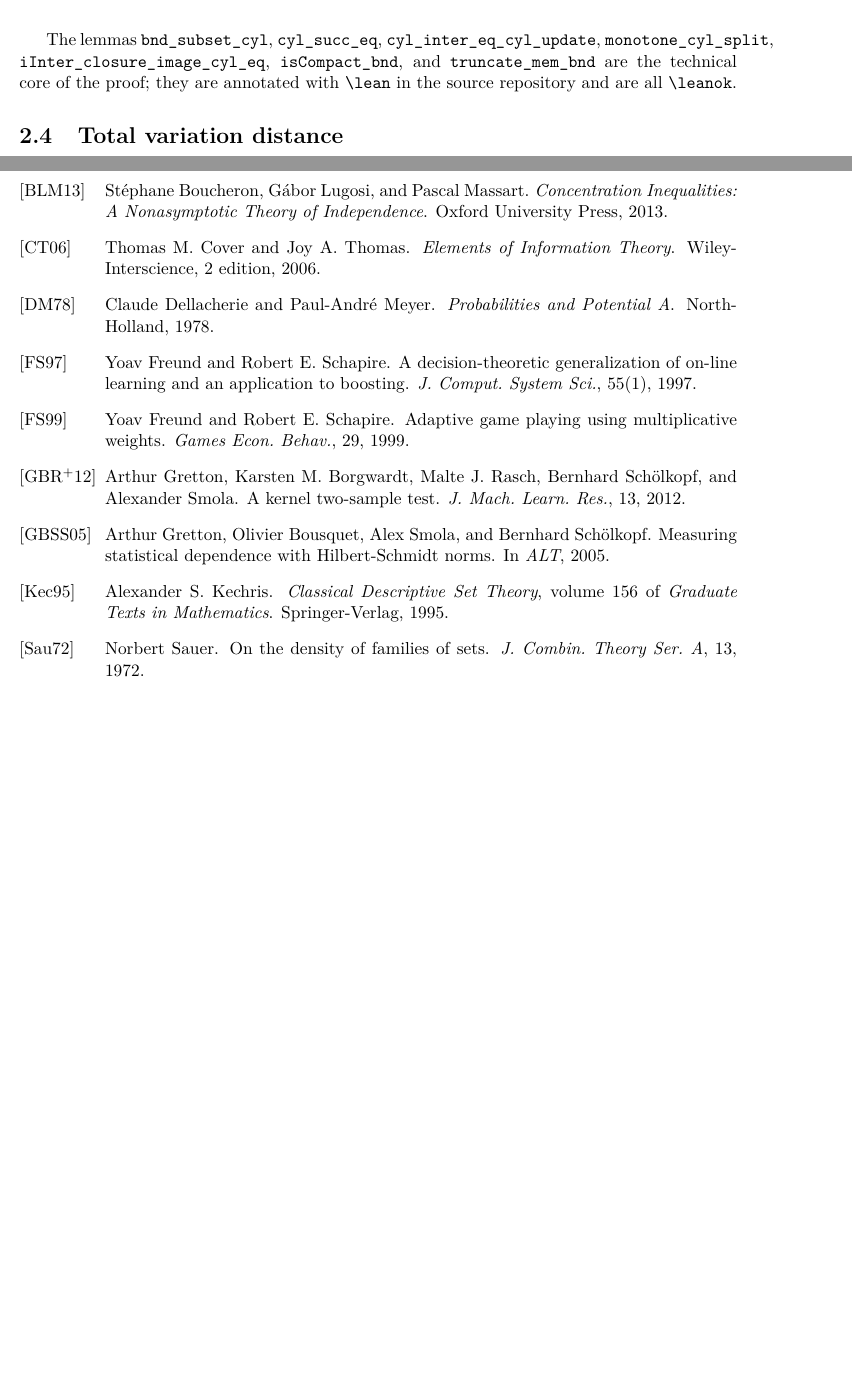
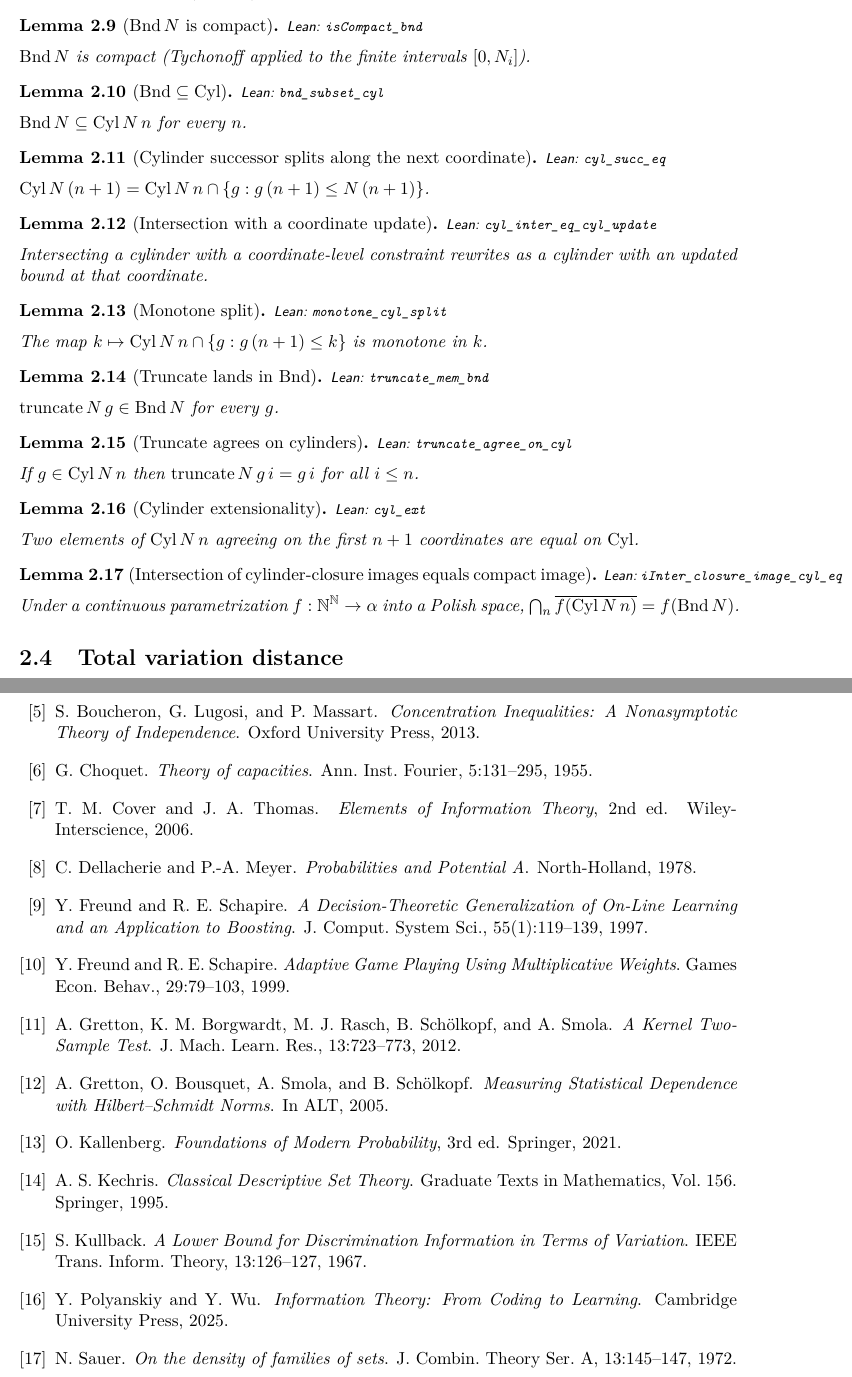
Before and after one commit to Zetetic-Dhruv/zetesis-puremath, a LaTeX thesis (blueprint/src/print.tex, which reads blueprint/src/chapters/ch01_measure.tex, blueprint/src/chapters/ch07_references.tex): two parts of pages 8 and 19 of 19 before the commit and two parts of pages 8 and 21 of 22 after it, joined at a grey line, cut at the place of the change, the shorter picture padded with empty space. Compiled offline with pdfLaTeX.

Commit message:
Blueprint: fix bibliography render + split multi-\lean blocks
Two structural issues with the first blueprint pass:

1. Bibliography did not render. web.tex and print.tex invoked
   \bibliography{references}, which requires bibtex to generate a .bbl;
   the HTML workflow ran plastex directly and skipped bibtex, so every
   \cite{...} resolved to [?]. Replace with an inline thebibliography
   environment in a new chapters/ch07_references.tex that lists all
   entries directly. plastex resolves \cite{key} against the inline
   \bibitem{key} natively, no bibtex required; pdflatex likewise
   resolves them in two passes. Drop the bibtex pass from the workflow.

2. Seven \lean{...} tags held 2-3 declarations each, which breaks the
   per-declaration API cross-link that leanblueprint generates:
   - ch01: \lean{Cyl, Bnd, truncate} -> three defs, plus split out
     the cylinder lemmas (isCompact_bnd, bnd_subset_cyl, cyl_succ_eq,
     cyl_inter_eq_cyl_update, monotone_cyl_split, truncate_mem_bnd,
     truncate_agree_on_cyl, cyl_ext, iInter_closure_image_cyl_eq)
     into their own lemma blocks so each is independently linkable.
   - ch02: split mutualInformationReal_nonneg and ...eq_zero_iff_product.
   - ch03: split the three tvDistance_* axioms.
   - ch04: split covering_minimax and finite_approx_minimax.
   - ch05: split mmdSq_nonneg/self/comm and hsicDef_nonneg/eq_zero_of_independent/zero_iff_independent.
   - ch06: split shatters and toFinsetFamily into two defs.

Each split entry now has its own theorem/definition block with a
single-declaration \lean{...} annotation, matching the leanblueprint
expectation of one cross-link per block.

```diff
--- a/blueprint/src/chapters/ch01_measure.tex
+++ b/blueprint/src/chapters/ch01_measure.tex
@@ -78,8 +77,2 @@ into $\mathrm{Bnd}\,N$ and agrees with $g$ on cylinders.
 \end{defn}
 
-The lemmas \texttt{bnd\_subset\_cyl}, \texttt{cyl\_succ\_eq},
-\texttt{cyl\_inter\_eq\_cyl\_update}, \texttt{monotone\_cyl\_split},
-\texttt{iInter\_closure\_image\_cyl\_eq}, \texttt{isCompact\_bnd},
-and \texttt{truncate\_mem\_bnd} are the technical core of the proof;
-they are annotated with \texttt{\textbackslash lean} in the source
-repository and are all \texttt{\textbackslash leanok}.
@@ -86,3 +90,86 @@ repository and are all \texttt{\textbackslash leanok}.
+  \leanok
+$\mathrm{truncate}\,N\,g\,i \;:=\; \min(g\,i,\; N\,i)$. Sends any
+sequence into $\mathrm{Bnd}\,N$ and agrees with $g$ on cylinders.
+\end{defn}
+
+\begin{lemma}[$\mathrm{Bnd}\,N$ is compact]
+\label{lem:isCompact-bnd}
+  \lean{isCompact\_bnd}
+  \leanok
+  \uses{def:bnd}
+$\mathrm{Bnd}\,N$ is compact (Tychonoff applied to the finite
+intervals $[0, N_i]$).
+\end{lemma}
+
+\begin{lemma}[$\mathrm{Bnd} \subseteq \mathrm{Cyl}$]
+\label{lem:bnd-subset-cyl}
+  \lean{bnd\_subset\_cyl}
+  \leanok
+  \uses{def:bnd, def:cyl}
+$\mathrm{Bnd}\,N \subseteq \mathrm{Cyl}\,N\,n$ for every $n$.
+\end{lemma}
+
+\begin{lemma}[Cylinder successor splits along the next coordinate]
+\label{lem:cyl-succ-eq}
+  \lean{cyl\_succ\_eq}
+  \leanok
+  \uses{def:cyl}
+$\mathrm{Cyl}\,N\,(n+1) = \mathrm{Cyl}\,N\,n \cap \{g : g\,(n+1) \le N\,(n+1)\}$.
+\end{lemma}
+
+\begin{lemma}[Intersection with a coordinate update]
+\label{lem:cyl-inter-update}
+  \lean{cyl\_inter\_eq\_cyl\_update}
+  \leanok
+  \uses{def:cyl}
+Intersecting a cylinder with a coordinate-level constraint rewrites
+as a cylinder with an updated bound at that coordinate.
+\end{lemma}
+
+\begin{lemma}[Monotone split]
+\label{lem:monotone-cyl-split}
+  \lean{monotone\_cyl\_split}
+  \leanok
+  \uses{def:cyl}
+The map $k \mapsto \mathrm{Cyl}\,N\,n \cap \{g : g\,(n+1) \le k\}$
+is monotone in $k$.
+\end{lemma}
+
+\begin{lemma}[Truncate lands in $\mathrm{Bnd}$]
+\label{lem:truncate-mem-bnd}
+  \lean{truncate\_mem\_bnd}
+  \leanok
+  \uses{def:truncate, def:bnd}
+$\mathrm{truncate}\,N\,g \in \mathrm{Bnd}\,N$ for every $g$.
+\end{lemma}
+
+\begin{lemma}[Truncate agrees on cylinders]
+\label{lem:truncate-agree-on-cyl}
+  \lean{truncate\_agree\_on\_cyl}
+  \leanok
+  \uses{def:truncate, def:cyl}
+If $g \in \mathrm{Cyl}\,N\,n$ then $\mathrm{truncate}\,N\,g\,i = g\,i$
+for all $i \le n$.
+\end{lemma}
+
+\begin{lemma}[Cylinder extensionality]
+\label{lem:cyl-ext}
+  \lean{cyl\_ext}
+  \leanok
+  \uses{def:cyl}
+Two elements of $\mathrm{Cyl}\,N\,n$ agreeing on the first $n+1$
+coordinates are equal on $\mathrm{Cyl}$.
+\end{lemma}
+
+\begin{lemma}[Intersection of cylinder-closure images equals compact image]
+\label{lem:iInter-closure-image-cyl-eq}
+  \lean{iInter\_closure\_image\_cyl\_eq}
+  \leanok
+  \uses{def:cyl, def:bnd}
+Under a continuous parametrization $f : \N^\N \to \alpha$ into a
+Polish space,
+$\bigcap_n \overline{f(\mathrm{Cyl}\,N\,n)} = f(\mathrm{Bnd}\,N)$.
+\end{lemma}
 
 \section{Total variation distance}\label{sec:tv}
 
--- /dev/null
+++ b/blueprint/src/chapters/ch07_references.tex
@@ -0,0 +26,64 @@
+\bibitem{boucheron2013concentration}
+S.~Boucheron, G.~Lugosi, and P.~Massart.
+\newblock \emph{Concentration Inequalities: A Nonasymptotic Theory of Independence}.
+\newblock Oxford University Press, 2013.
+
+\bibitem{choquet1955}
+G.~Choquet.
+\newblock \emph{Theory of capacities}.
+\newblock Ann.\ Inst.\ Fourier, 5:131--295, 1955.
+
+\bibitem{cover-thomas}
+T.~M. Cover and J.~A. Thomas.
+\newblock \emph{Elements of Information Theory}, 2nd ed.
+\newblock Wiley-Interscience, 2006.
+
+\bibitem{dellacherie-meyer}
+C.~Dellacherie and P.-A.\ Meyer.
+\newblock \emph{Probabilities and Potential A}.
+\newblock North-Holland, 1978.
+
+\bibitem{freund1997}
+Y.~Freund and R.~E. Schapire.
+\newblock \emph{A Decision-Theoretic Generalization of On-Line Learning and an Application to Boosting}.
+\newblock J.\ Comput.\ System Sci., 55(1):119--139, 1997.
+
+\bibitem{freund1999games}
+Y.~Freund and R.~E. Schapire.
+\newblock \emph{Adaptive Game Playing Using Multiplicative Weights}.
+\newblock Games Econ.\ Behav., 29:79--103, 1999.
+
+\bibitem{gretton2012kernel}
+A.~Gretton, K.~M. Borgwardt, M.~J. Rasch, B.~Sch\"olkopf, and A.~Smola.
+\newblock \emph{A Kernel Two-Sample Test}.
+\newblock J.\ Mach.\ Learn.\ Res., 13:723--773, 2012.
+
+\bibitem{gretton2005hsic}
+A.~Gretton, O.~Bousquet, A.~Smola, and B.~Sch\"olkopf.
+\newblock \emph{Measuring Statistical Dependence with Hilbert--Schmidt Norms}.
+\newblock In ALT, 2005.
+
+\bibitem{kallenberg}
+O.~Kallenberg.
+\newblock \emph{Foundations of Modern Probability}, 3rd ed.
+\newblock Springer, 2021.
+
+\bibitem{kechris1995classical}
+A.~S. Kechris.
+\newblock \emph{Classical Descriptive Set Theory}.
+\newblock Graduate Texts in Mathematics, Vol.\ 156. Springer, 1995.
+
+\bibitem{kullback1967}
+S.~Kullback.
+\newblock \emph{A Lower Bound for Discrimination Information in Terms of Variation}.
+\newblock IEEE Trans.\ Inform.\ Theory, 13:126--127, 1967.
+
+\bibitem{polyanskiy-wu}
+Y.~Polyanskiy and Y.~Wu.
+\newblock \emph{Information Theory: From Coding to Learning}.
+\newblock Cambridge University Press, 2025.
+
+\bibitem{sauer1972}
+N.~Sauer.
+\newblock \emph{On the density of families of sets}.
+\newblock J.\ Combin.\ Theory Ser.\ A, 13:145--147, 1972.
```
Also changed, not shown: .github/workflows/blueprint.yml (+3 -7 lines), blueprint/src/chapters/ch02_information.tex (+12 -4 lines), blueprint/src/chapters/ch03_probability.tex (+20 -5 lines), blueprint/src/chapters/ch04_decision.tex (+19 -7 lines), blueprint/src/chapters/ch05_rkhs.tex (+41 -10 lines), blueprint/src/chapters/ch06_combinatorics.tex (+13 -5 lines), blueprint/src/content.tex (+1 -0 lines), blueprint/src/print.tex (+0 -4 lines), blueprint/src/web.tex (+1 -3 lines), blueprint/src/chapters/ch01_measure.tex (26 more changed lines), blueprint/src/chapters/ch07_references.tex (62 more changed lines).
